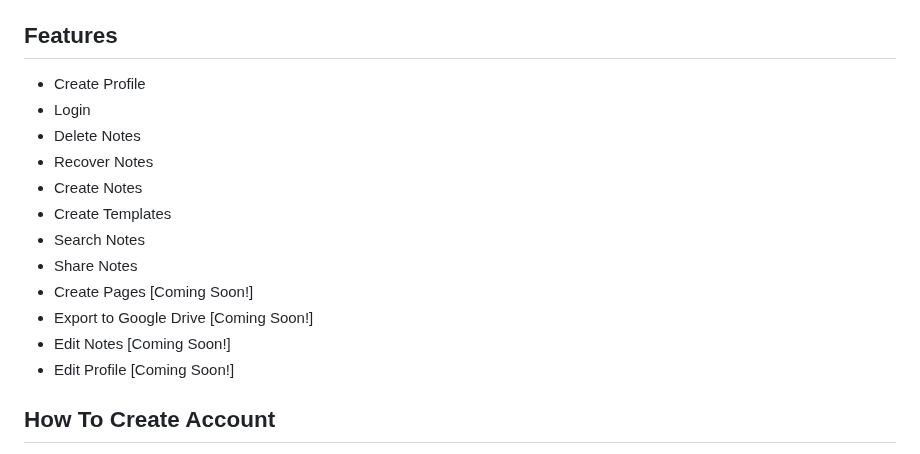
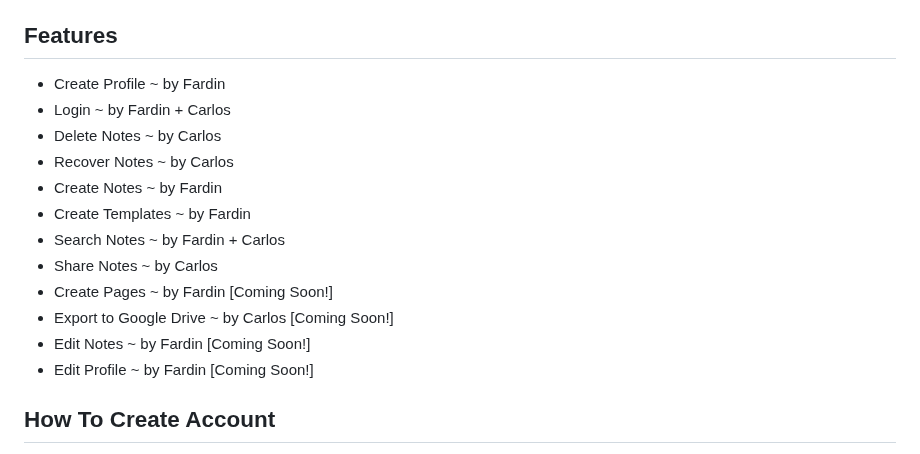
Before and after one commit to FardinHaque60/Scribe, a Markdown page: README.md, the part around the change. GitHub-like rendering.

Commit message:
added who did which feature in readme

```diff
--- a/README.md
+++ b/README.md
@@ -25,18 +25,18 @@ To run our application, run the following commands in a Linux terminal:
 * cntrl/cmd + click the link `http://127.0.0.1:5000` that is displayed in the output to run the application in your broswer
 
 ## Features
-* Create Profile
-* Login
-* Delete Notes
-* Recover Notes
-* Create Notes
-* Create Templates
-* Search Notes
-* Share Notes
-* Create Pages [Coming Soon!]
-* Export to Google Drive [Coming Soon!]
-* Edit Notes [Coming Soon!]
-* Edit Profile [Coming Soon!]
+* Create Profile ~ by Fardin
+* Login ~ by Fardin + Carlos
+* Delete Notes ~ by Carlos
+* Recover Notes ~ by Carlos
+* Create Notes ~ by Fardin
+* Create Templates ~ by Fardin
+* Search Notes ~ by Fardin + Carlos
+* Share Notes ~ by Carlos
+* Create Pages ~ by Fardin [Coming Soon!]
+* Export to Google Drive ~ by Carlos [Coming Soon!]
+* Edit Notes ~ by Fardin [Coming Soon!]
+* Edit Profile ~ by Fardin [Coming Soon!]
 
 ## How To Create Account
 * Upon start up, click on Sign Up. Type username in username field. Type password in password field.
```
